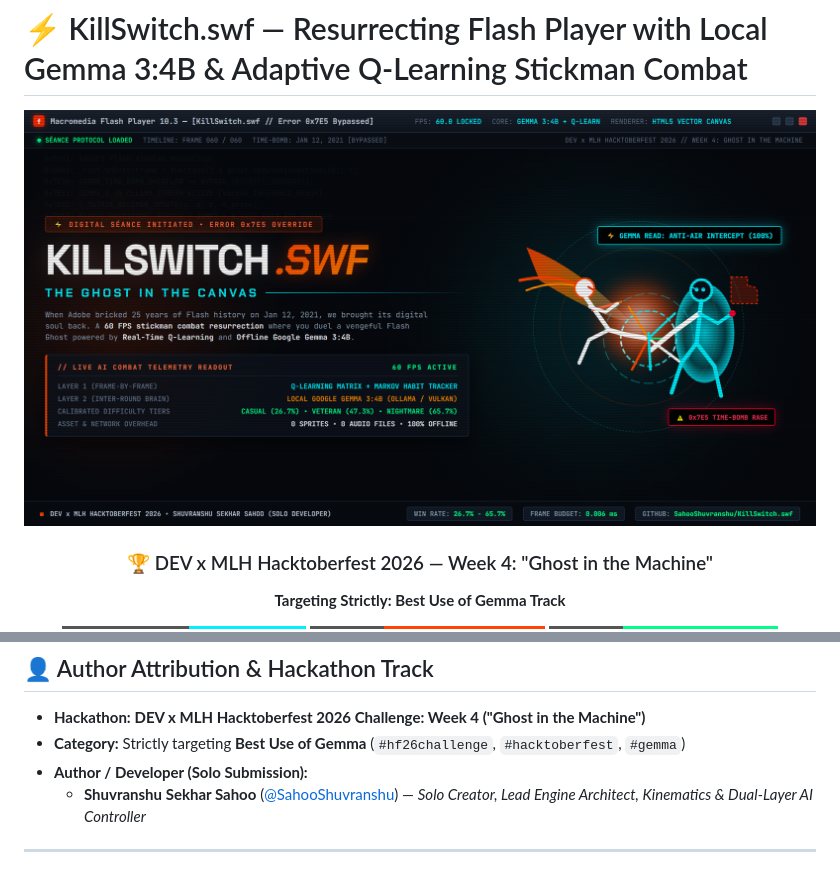
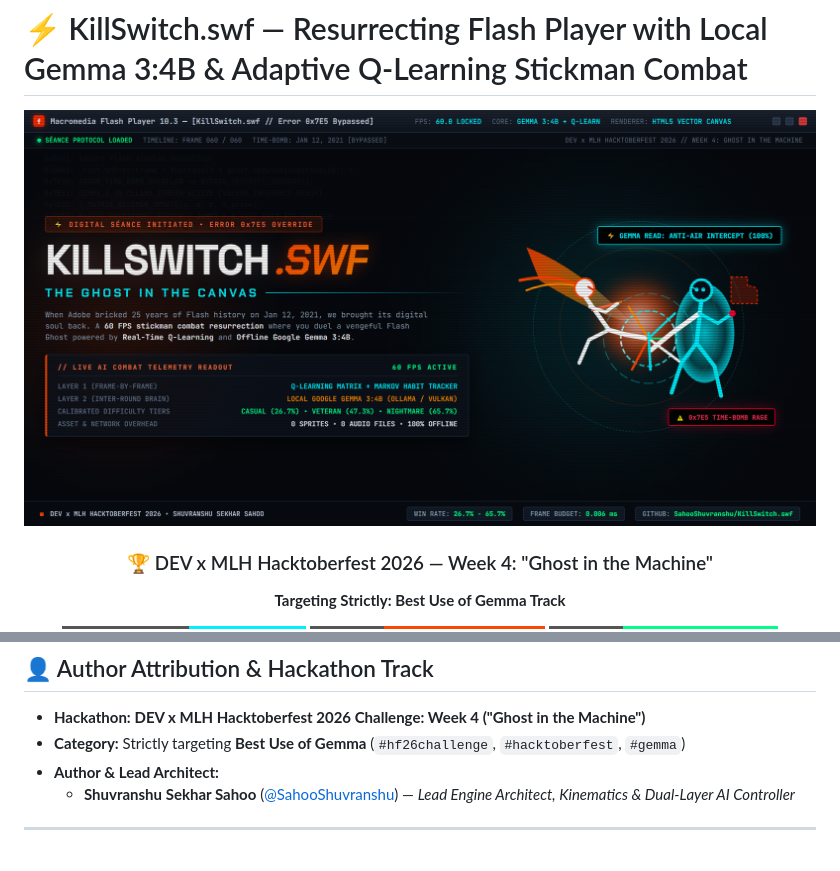
Before and after one commit to SahooShuvranshu/KillSwitch.swf, a Markdown page: README.md, 2 parts joined by grey strips. Drawn GitHub-style; pictures changed too: docs/cover-image.png; badges without logos.

Commit message:
fix(attribution): streamline author attribution across banner and markdown without redundant solo phrasing

```diff
--- a/README.md
+++ b/README.md
@@ -56,8 +56,8 @@
 
 * **Hackathon:** **DEV x MLH Hacktoberfest 2026 Challenge: Week 4 ("Ghost in the Machine")**
 * **Category:** Strictly targeting **Best Use of Gemma** (`#hf26challenge`, `#hacktoberfest`, `#gemma`)
-* **Author / Developer (Solo Submission):**
-  * **Shuvranshu Sekhar Sahoo** ([@SahooShuvranshu](https://github.com/SahooShuvranshu)) — *Solo Creator, Lead Engine Architect, Kinematics & Dual-Layer AI Controller*
+* **Author & Lead Architect:**
+  * **Shuvranshu Sekhar Sahoo** ([@SahooShuvranshu](https://github.com/SahooShuvranshu)) — *Lead Engine Architect, Kinematics & Dual-Layer AI Controller*
 
 ---
 
```
Also changed, not shown: SUBMISSION.md (+1 -1 lines), public/docs/cover-image.png, 1 other file.
